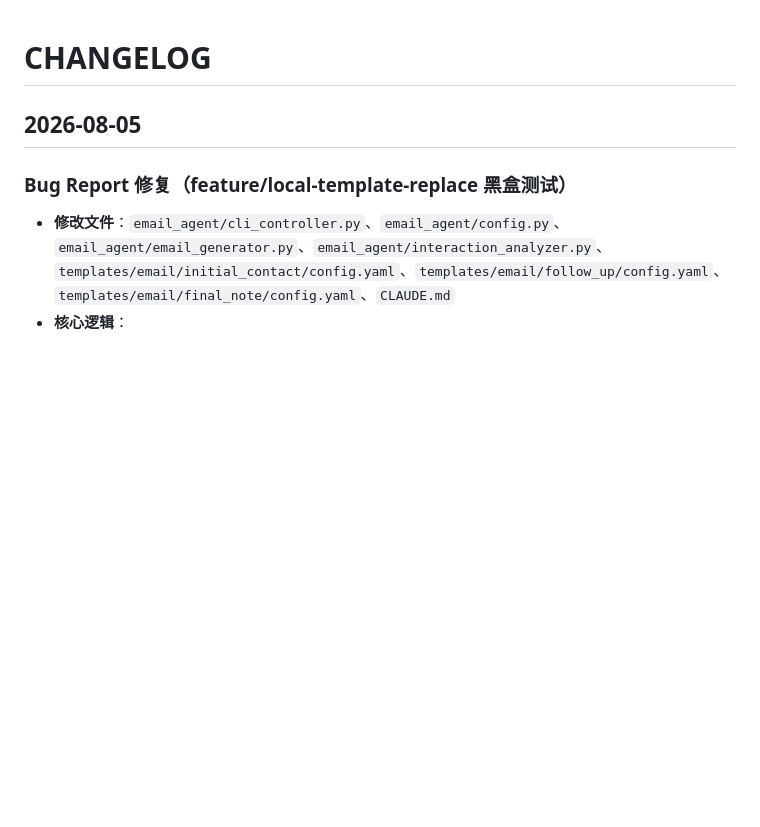
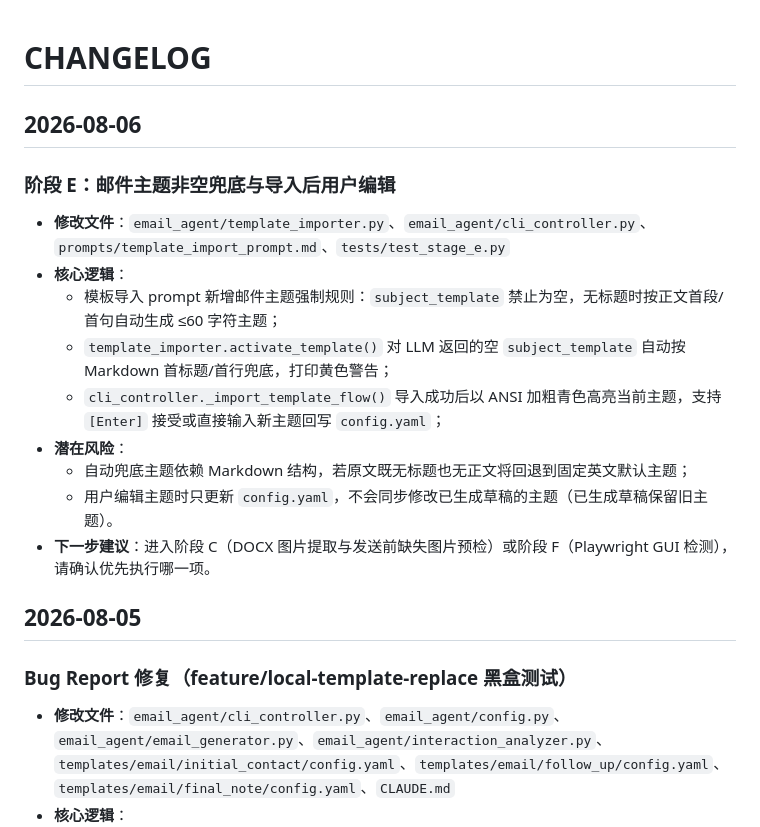
Before and after one commit to camgrado-sketch/AI_sales_email_agent, a Markdown page: CHANGELOG.md, the part around the change. Drawn GitHub-style; blank space fills up the shorter version.

Commit message:
[Claude] docs(CHANGELOG): 阶段 E 完成总结

```diff
--- a/CHANGELOG.md
+++ b/CHANGELOG.md
@@ -1,4 +1,18 @@
 # CHANGELOG
+
+## 2026-08-06
+
+### 阶段 E：邮件主题非空兜底与导入后用户编辑
+
+- **修改文件**：`email_agent/template_importer.py`、`email_agent/cli_controller.py`、`prompts/template_import_prompt.md`、`tests/test_stage_e.py`
+- **核心逻辑**：
+  - 模板导入 prompt 新增邮件主题强制规则：`subject_template` 禁止为空，无标题时按正文首段/首句自动生成 ≤60 字符主题；
+  - `template_importer.activate_template()` 对 LLM 返回的空 `subject_template` 自动按 Markdown 首标题/首行兜底，打印黄色警告；
+  - `cli_controller._import_template_flow()` 导入成功后以 ANSI 加粗青色高亮当前主题，支持 `[Enter]` 接受或直接输入新主题回写 `config.yaml`；
+- **潜在风险**：
+  - 自动兜底主题依赖 Markdown 结构，若原文既无标题也无正文将回退到固定英文默认主题；
+  - 用户编辑主题时只更新 `config.yaml`，不会同步修改已生成草稿的主题（已生成草稿保留旧主题）。
+- **下一步建议**：进入阶段 C（DOCX 图片提取与发送前缺失图片预检）或阶段 F（Playwright GUI 检测），请确认优先执行哪一项。
 
 ## 2026-08-05
 
```
